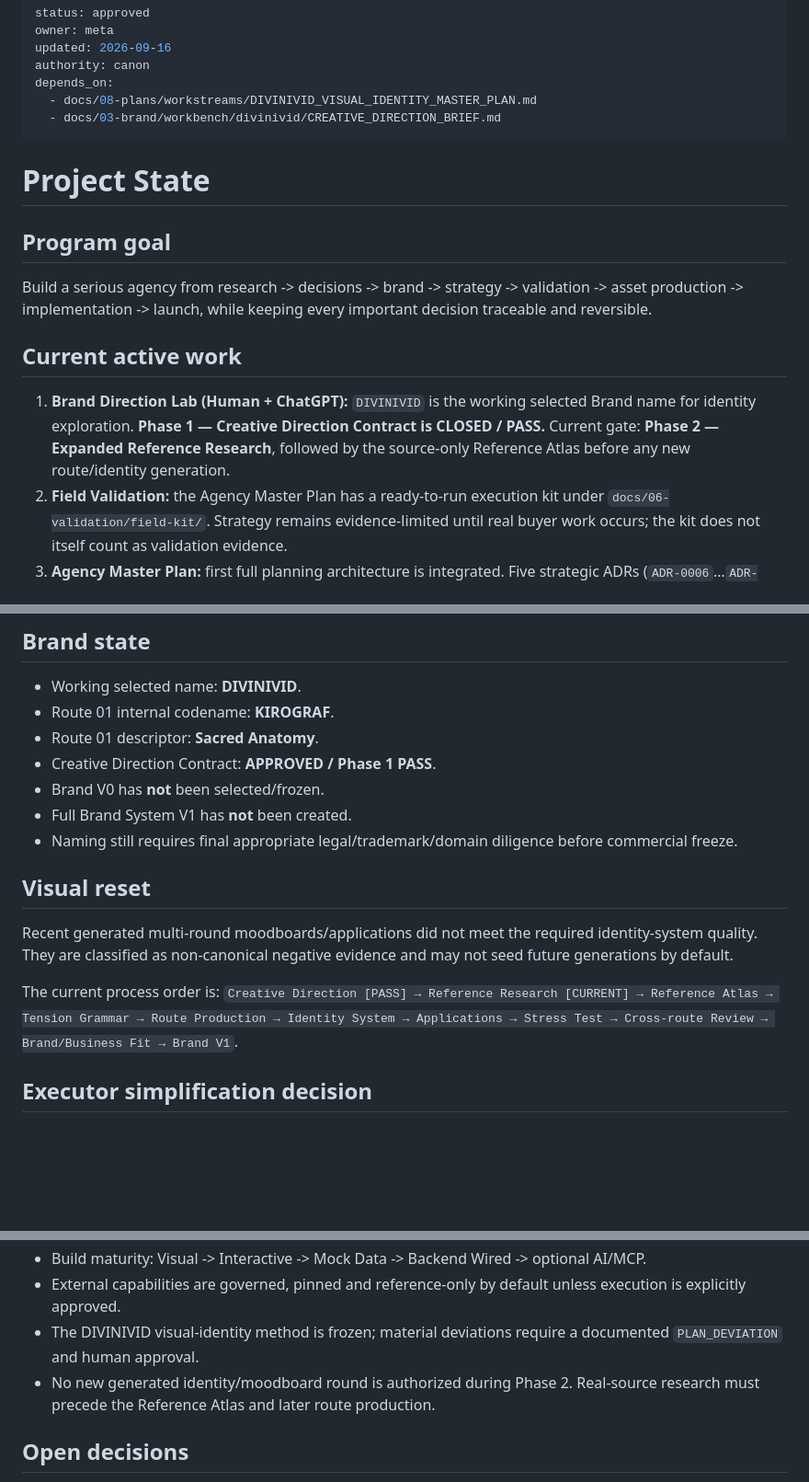
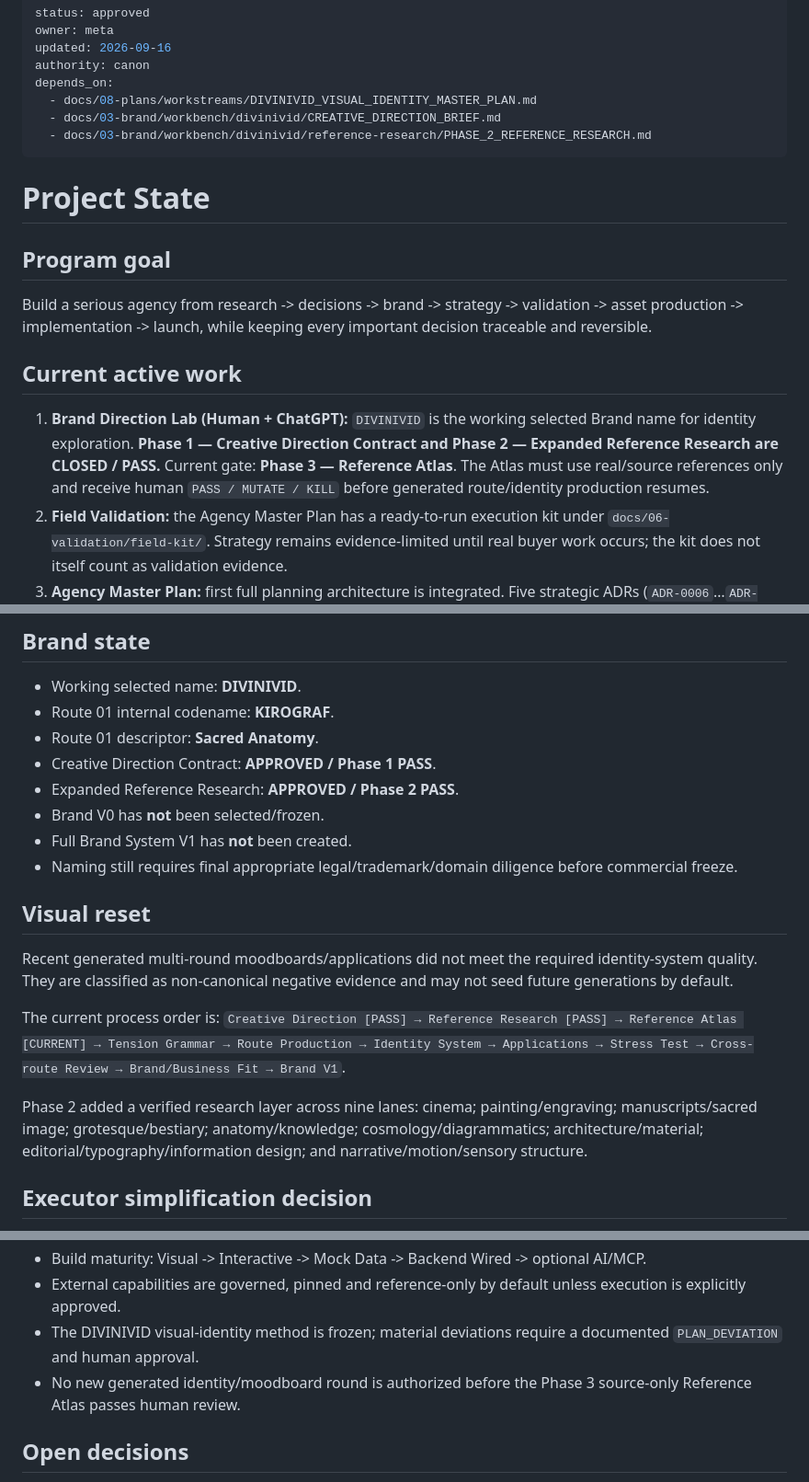
Before and after one commit to Picazo333/agency-foundation, a Markdown page: PROJECT_STATE.md, 3 parts joined by grey strips. Shown at 92% size. Rendered like a GitHub page; blank space fills up the shorter version.

Commit message:
meta: advance current Brand gate to Phase 3

```diff
--- a/PROJECT_STATE.md
+++ b/PROJECT_STATE.md
@@ -6,6 +6,7 @@ authority: canon
 depends_on:
   - docs/08-plans/workstreams/DIVINIVID_VISUAL_IDENTITY_MASTER_PLAN.md
   - docs/03-brand/workbench/divinivid/CREATIVE_DIRECTION_BRIEF.md
+  - docs/03-brand/workbench/divinivid/reference-research/PHASE_2_REFERENCE_RESEARCH.md
 ---
 # Project State
 
@@ -13,7 +14,7 @@ depends_on:
 Build a serious agency from research -> decisions -> brand -> strategy -> validation -> asset production -> implementation -> launch, while keeping every important decision traceable and reversible.
 
 ## Current active work
-1. **Brand Direction Lab (Human + ChatGPT):** `DIVINIVID` is the working selected Brand name for identity exploration. **Phase 1 — Creative Direction Contract is CLOSED / PASS.** Current gate: **Phase 2 — Expanded Reference Research**, followed by the source-only Reference Atlas before any new route/identity generation.
+1. **Brand Direction Lab (Human + ChatGPT):** `DIVINIVID` is the working selected Brand name for identity exploration. **Phase 1 — Creative Direction Contract and Phase 2 — Expanded Reference Research are CLOSED / PASS.** Current gate: **Phase 3 — Reference Atlas**. The Atlas must use real/source references only and receive human `PASS / MUTATE / KILL` before generated route/identity production resumes.
 2. **Field Validation:** the Agency Master Plan has a ready-to-run execution kit under `docs/06-validation/field-kit/`. Strategy remains evidence-limited until real buyer work occurs; the kit does not itself count as validation evidence.
 3. **Agency Master Plan:** first full planning architecture is integrated. Five strategic ADRs (`ADR-0006`…`ADR-0010`) remain `PROPOSED`; do not treat them as canon without the required human decision/evidence.
 4. **Asset Factory:** the reviewed generator-agnostic architecture is integrated. It remains inactive for production until Brand V1 provides a validated Brand Pack.
@@ -24,6 +25,7 @@ Build a serious agency from research -> decisions -> brand -> strategy -> valida
 - Route 01 internal codename: **KIROGRAF**.
 - Route 01 descriptor: **Sacred Anatomy**.
 - Creative Direction Contract: **APPROVED / Phase 1 PASS**.
+- Expanded Reference Research: **APPROVED / Phase 2 PASS**.
 - Brand V0 has **not** been selected/frozen.
 - Full Brand System V1 has **not** been created.
 - Naming still requires final appropriate legal/trademark/domain diligence before commercial freeze.
@@ -32,7 +34,9 @@ Build a serious agency from research -> decisions -> brand -> strategy -> valida
 Recent generated multi-round moodboards/applications did not meet the required identity-system quality. They are classified as non-canonical negative evidence and may not seed future generations by default.
 
 The current process order is:
-`Creative Direction [PASS] → Reference Research [CURRENT] → Reference Atlas → Tension Grammar → Route Production → Identity System → Applications → Stress Test → Cross-route Review → Brand/Business Fit → Brand V1`.
+`Creative Direction [PASS] → Reference Research [PASS] → Reference Atlas [CURRENT] → Tension Grammar → Route Production → Identity System → Applications → Stress Test → Cross-route Review → Brand/Business Fit → Brand V1`.
+
+Phase 2 added a verified research layer across nine lanes: cinema; painting/engraving; manuscripts/sacred image; grotesque/bestiary; anatomy/knowledge; cosmology/diagrammatics; architecture/material; editorial/typography/information design; and narrative/motion/sensory structure.
 
 ## Executor simplification decision
 Workstreams are defined by capability and contract, not by the originally proposed tool. Gemini and Antigravity are not required dependencies for the current foundation/Brand phase.
@@ -51,7 +55,7 @@ Gemini or other generators may later act as asset-generation engines only inside
 - Build maturity: Visual -> Interactive -> Mock Data -> Backend Wired -> optional AI/MCP.
 - External capabilities are governed, pinned and reference-only by default unless execution is explicitly approved.
 - The DIVINIVID visual-identity method is frozen; material deviations require a documented `PLAN_DEVIATION` and human approval.
-- No new generated identity/moodboard round is authorized during Phase 2. Real-source research must precede the Reference Atlas and later route production.
+- No new generated identity/moodboard round is authorized before the Phase 3 source-only Reference Atlas passes human review.
 
 ## Open decisions
 - Final legal/commercial clearance of the `DIVINIVID` name.
```
Also changed, not shown: other parts of PROJECT_STATE.md (+1 -1 lines).
